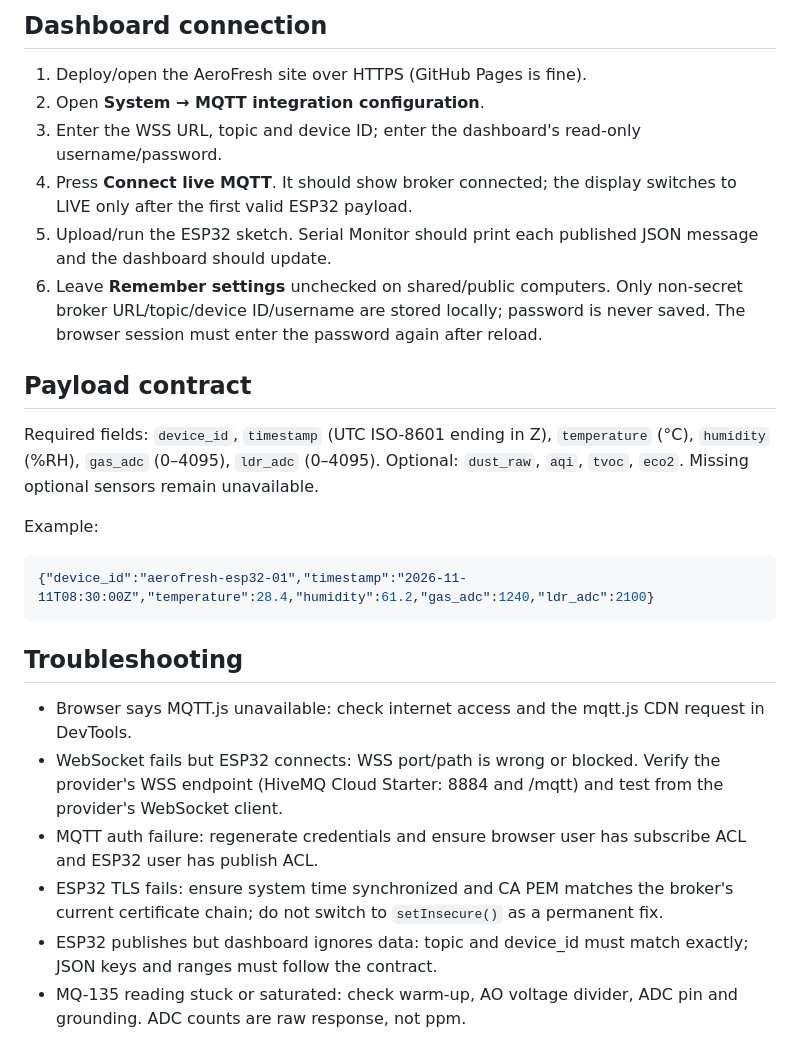
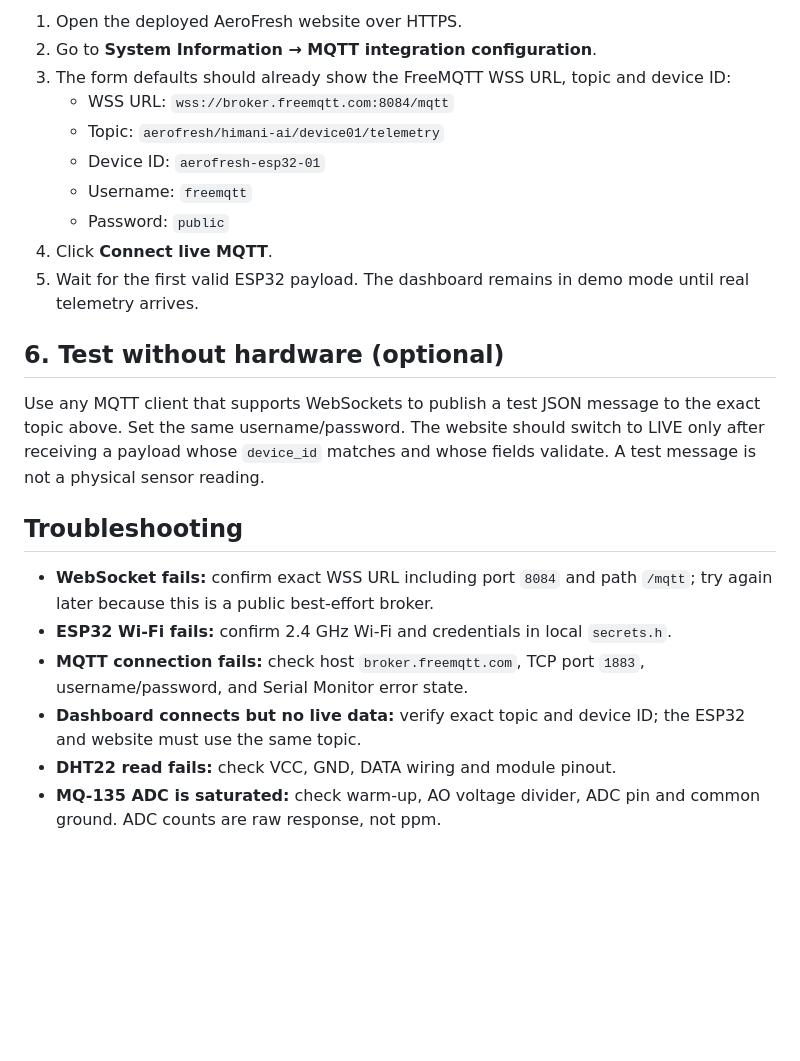
Before and after one commit to Himani-ai/AeroFresh, a Markdown page: firmware/esp32_mqtt_aerofresh/README.md, the part around one of its changes. Drawn GitHub-style; blank space fills up the shorter version.

````diff
--- a/firmware/esp32_mqtt_aerofresh/README.md
+++ b/firmware/esp32_mqtt_aerofresh/README.md
@@ -47,27 +57,24 @@ Do not paste a normal `mqtts://...` address or port 8883 into the browser form.
 
-## Dashboard connection
+1. Open the deployed AeroFresh website over HTTPS.
+2. Go to **System Information → MQTT integration configuration**.
+3. The form defaults should already show the FreeMQTT WSS URL, topic and device ID:
+   - WSS URL: `wss://broker.freemqtt.com:8084/mqtt`
+   - Topic: `aerofresh/himani-ai/device01/telemetry`
+   - Device ID: `aerofresh-esp32-01`
+   - Username: `freemqtt`
+   - Password: `public`
+4. Click **Connect live MQTT**.
+5. Wait for the first valid ESP32 payload. The dashboard remains in demo mode until real telemetry arrives.
 
-1. Deploy/open the AeroFresh site over HTTPS (GitHub Pages is fine).
-2. Open **System → MQTT integration configuration**.
-3. Enter the WSS URL, topic and device ID; enter the dashboard's read-only username/password.
-4. Press **Connect live MQTT**. It should show broker connected; the display switches to LIVE only after the first valid ESP32 payload.
-5. Upload/run the ESP32 sketch. Serial Monitor should print each published JSON message and the dashboard should update.
-6. Leave **Remember settings** unchecked on shared/public computers. Only non-secret broker URL/topic/device ID/username are stored locally; password is never saved. The browser session must enter the password again after reload.
+## 6. Test without hardware (optional)
 
-## Payload contract
-
-Required fields: `device_id`, `timestamp` (UTC ISO-8601 ending in Z), `temperature` (°C), `humidity` (%RH), `gas_adc` (0–4095), `ldr_adc` (0–4095). Optional: `dust_raw`, `aqi`, `tvoc`, `eco2`. Missing optional sensors remain unavailable.
-
-Example:
-```json
-{"device_id":"aerofresh-esp32-01","timestamp":"2026-11-11T08:30:00Z","temperature":28.4,"humidity":61.2,"gas_adc":1240,"ldr_adc":2100}
-```
+Use any MQTT client that supports WebSockets to publish a test JSON message to the exact topic above. Set the same username/password. The website should switch to LIVE only after receiving a payload whose `device_id` matches and whose fields validate. A test message is not a physical sensor reading.
 
 ## Troubleshooting
 
-- Browser says MQTT.js unavailable: check internet access and the mqtt.js CDN request in DevTools.
-- WebSocket fails but ESP32 connects: WSS port/path is wrong or blocked. Verify the provider's WSS endpoint (HiveMQ Cloud Starter: 8884 and /mqtt) and test from the provider's WebSocket client.
-- MQTT auth failure: regenerate credentials and ensure browser user has subscribe ACL and ESP32 user has publish ACL.
-- ESP32 TLS fails: ensure system time synchronized and CA PEM matches the broker's current certificate chain; do not switch to `setInsecure()` as a permanent fix.
-- ESP32 publishes but dashboard ignores data: topic and device_id must match exactly; JSON keys and ranges must follow the contract.
-- MQ-135 reading stuck or saturated: check warm-up, AO voltage divider, ADC pin and grounding. ADC counts are raw response, not ppm.
+- **WebSocket fails:** confirm exact WSS URL including port `8084` and path `/mqtt`; try again later because this is a public best-effort broker.
+- **ESP32 Wi-Fi fails:** confirm 2.4 GHz Wi-Fi and credentials in local `secrets.h`.
+- **MQTT connection fails:** check host `broker.freemqtt.com`, TCP port `1883`, username/password, and Serial Monitor error state.
+- **Dashboard connects but no live data:** verify exact topic and device ID; the ESP32 and website must use the same topic.
+- **DHT22 read fails:** check VCC, GND, DATA wiring and module pinout.
+- **MQ-135 ADC is saturated:** check warm-up, AO voltage divider, ADC pin and common ground. ADC counts are raw response, not ppm.
````
Also changed, not shown: other parts of firmware/esp32_mqtt_aerofresh/README.md (+40 -30 lines).
